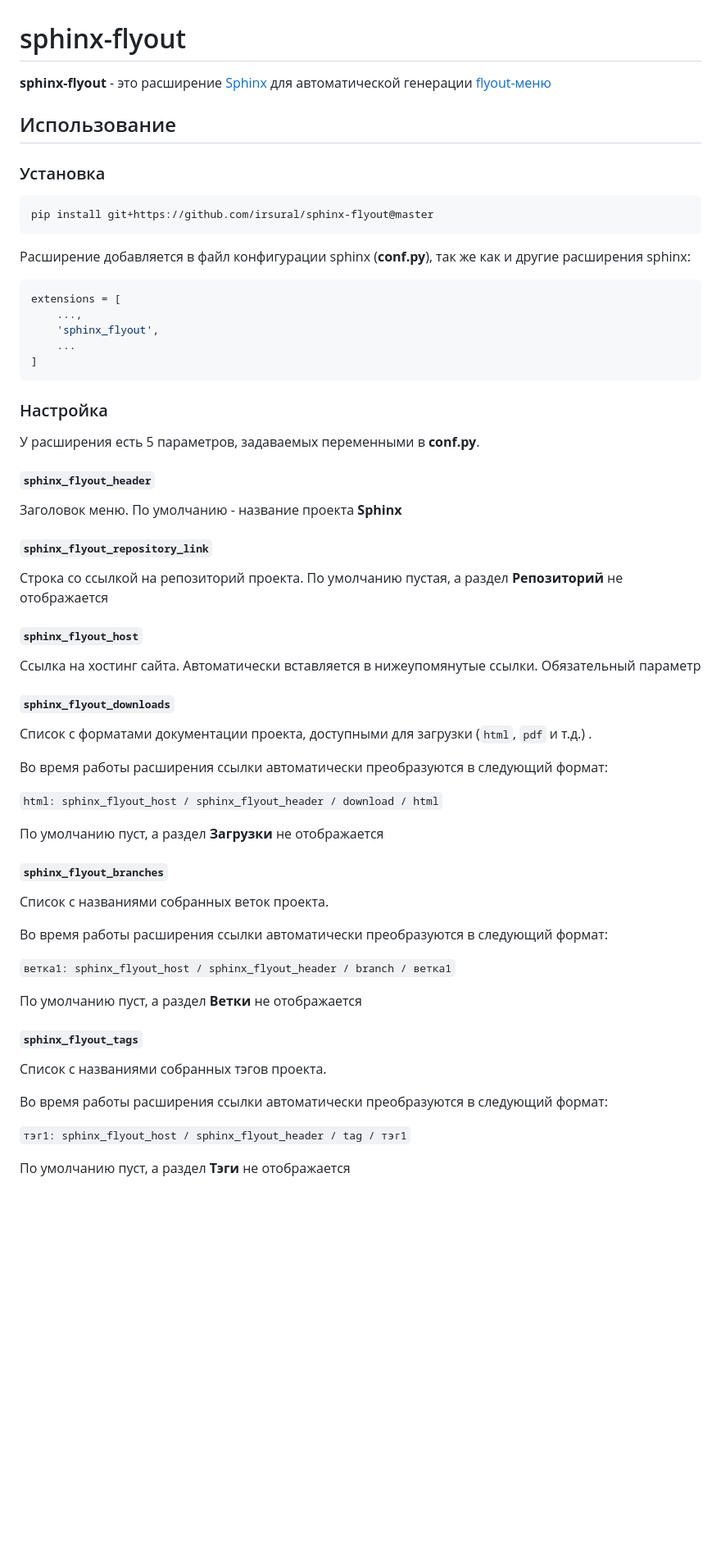
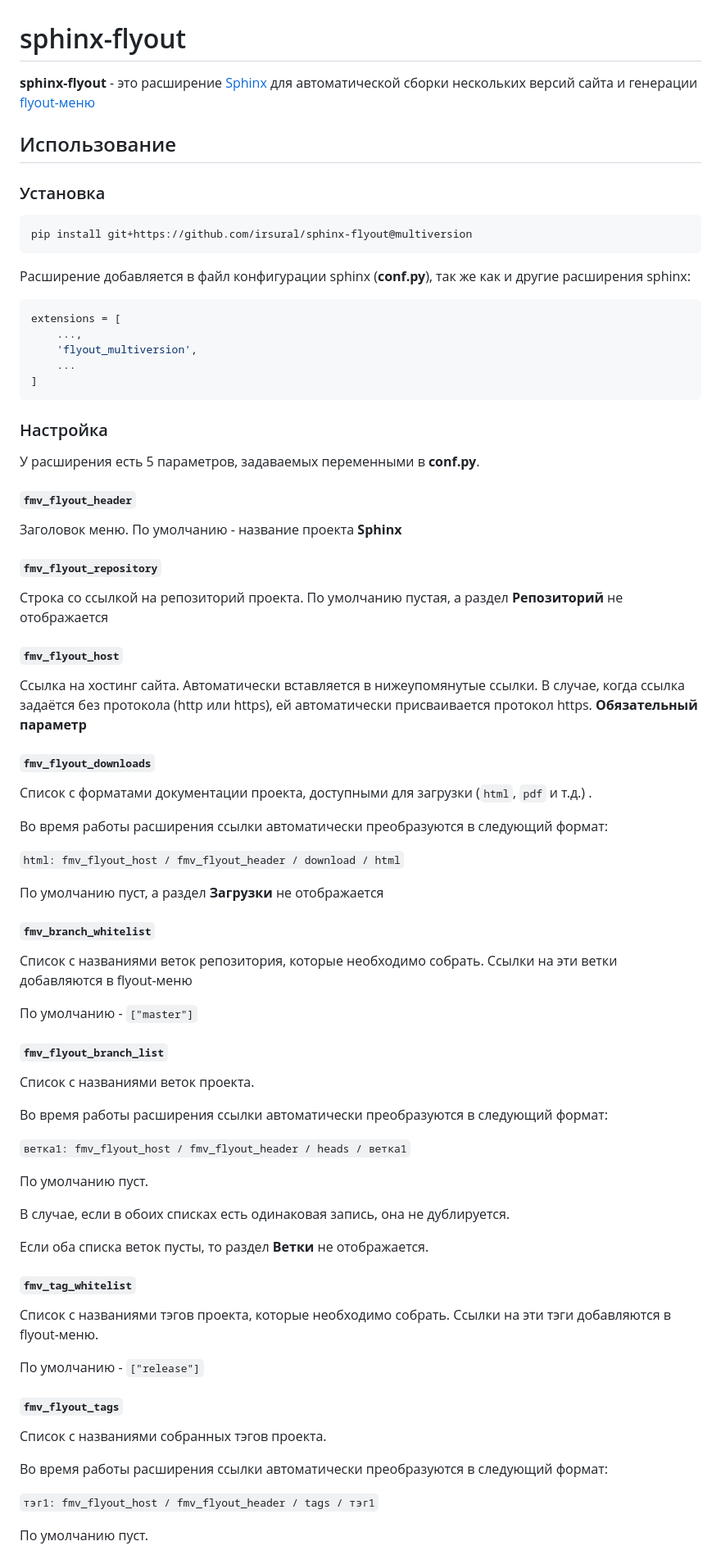
Before and after one commit to irsural/sphinx-flyout, a Markdown page: README.md, the part around one of its changes. Shown at 82% size. Rendered like a GitHub page; blank space fills up the shorter version.

Commit message:
Исправлен README

````diff
--- a/README.md
+++ b/README.md
@@ -1,14 +1,15 @@
 # sphinx-flyout
 
 **sphinx-flyout** - это расширение [Sphinx](https://www.sphinx-doc.org/en/master/)
-для автоматической генерации [flyout-меню](https://docs.readthedocs.io/en/stable/flyout-menu.html)
+для автоматической сборки нескольких версий сайта и
+генерации [flyout-меню](https://docs.readthedocs.io/en/stable/flyout-menu.html)
 
 ## Использование
 
 ### Установка
 
 ```bash
-pip install git+https://github.com/irsural/sphinx-flyout@master
+pip install git+https://github.com/irsural/sphinx-flyout@multiversion
 ```
 
 Расширение добавляется в файл конфигурации sphinx (**conf.py**), так же как и другие расширения sphinx:
@@ -16,7 +17,7 @@ pip install git+https://github.com/irsural/sphinx-flyout@master
 ```python
 extensions = [
     ...,
-    'sphinx_flyout',
+    'flyout_multiversion',
     ...
 ]
 ```
@@ -25,48 +26,67 @@ extensions = [
 
 У расширения есть 5 параметров, задаваемых переменными в **conf.py**.
 
-#### ``sphinx_flyout_header``
+#### ``fmv_flyout_header``
 
 Заголовок меню. По умолчанию - название проекта **Sphinx**
 
-#### ``sphinx_flyout_repository_link``
+#### ``fmv_flyout_repository``
 
 Строка со ссылкой на репозиторий проекта. По умолчанию пустая,
 а раздел **Репозиторий** не отображается
 
-#### ``sphinx_flyout_host``
+#### ``fmv_flyout_host``
 
 Ссылка на хостинг сайта. Автоматически вставляется в нижеупомянутые ссылки.
-Обязательный параметр
+В случае, когда ссылка задаётся без протокола (http или https), ей автоматически
+присваивается протокол https. **Обязательный параметр**
 
-#### ``sphinx_flyout_downloads``
+#### ``fmv_flyout_downloads``
 
 Список с форматами документации проекта, доступными для загрузки
 (`html`, `pdf` и т.д.) .
 
 Во время работы расширения ссылки автоматически преобразуются в следующий формат:
 
-`html: sphinx_flyout_host / sphinx_flyout_header / download / html`
+`html: fmv_flyout_host / fmv_flyout_header / download / html`
 
 По умолчанию пуст, а раздел **Загрузки** не отображается
 
-#### ``sphinx_flyout_branches``
+#### ``fmv_branch_whitelist``
 
-Список с названиями собранных веток проекта.
+Список с названиями веток репозитория, которые необходимо собрать. Ссылки на
+эти ветки добавляются в flyout-меню
+
+По умолчанию - `["master"]`
+
+#### ``fmv_flyout_branch_list``
+
+Список с названиями веток проекта.
 
 Во время работы расширения ссылки автоматически преобразуются в следующий формат:
 
-`ветка1: sphinx_flyout_host / sphinx_flyout_header / branch / ветка1`
+`ветка1: fmv_flyout_host / fmv_flyout_header / heads / ветка1`
 
-По умолчанию пуст, а раздел **Ветки** не отображается
+По умолчанию пуст.
 
-#### ``sphinx_flyout_tags``
+В случае, если в обоих списках есть одинаковая запись, она не дублируется.
+
+Если оба списка веток пусты, то раздел **Ветки** не отображается.
+
+#### ``fmv_tag_whitelist``
+
+Список с названиями тэгов проекта, которые необходимо собрать. Ссылки на
+эти тэги добавляются в flyout-меню.
+
+По умолчанию - `["release"]`
+
+#### ``fmv_flyout_tags``
 
 Список с названиями собранных тэгов проекта.
 
 Во время работы расширения ссылки автоматически преобразуются в следующий формат:
 
-`тэг1: sphinx_flyout_host / sphinx_flyout_header / tag / тэг1`
+`тэг1: fmv_flyout_host / fmv_flyout_header / tags / тэг1`
 
-По умолчанию пуст, а раздел **Тэги** не отображается
+По умолчанию пуст.
 
````
Also changed, not shown: other parts of README.md (+29 -6 lines).
